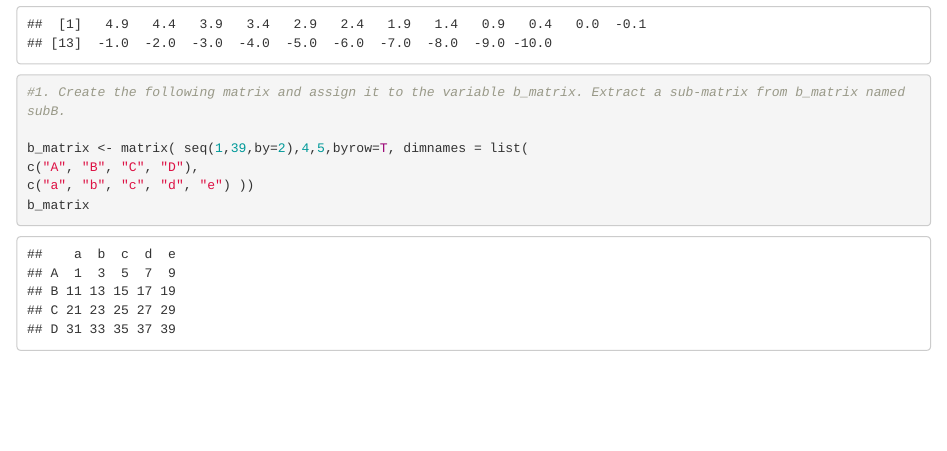
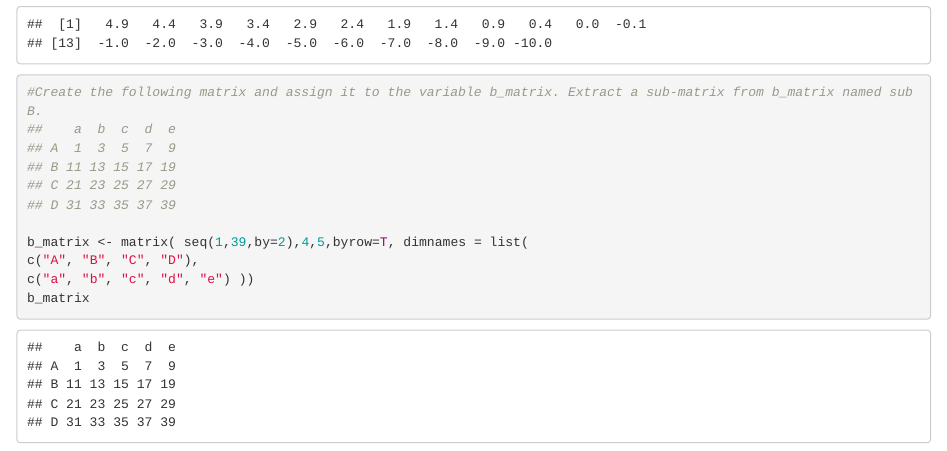
Before and after one commit to leo-stella/R-Data-Analytics, an R Markdown document (1- Basic Operations.Rmd): the page in a window 1100 px wide, from 2810 px down. Rendered offline with R 4.5, knitr and Pandoc, with nearby package versions.

Commit message:
add matrix task

````diff
--- a/1- Basic Operations.Rmd
+++ b/1- Basic Operations.Rmd
@@ -62,7 +62,12 @@ sort(w, decreasing = T)
 ```
 
 ```{r}
-#1. Create the following matrix and assign it to the variable b_matrix. Extract a sub-matrix from b_matrix named subB.
+#Create the following matrix and assign it to the variable b_matrix. Extract a sub-matrix from b_matrix named subB.
+##    a  b  c  d  e
+## A  1  3  5  7  9
+## B 11 13 15 17 19
+## C 21 23 25 27 29
+## D 31 33 35 37 39
 
 b_matrix <- matrix( seq(1,39,by=2),4,5,byrow=T, dimnames = list(
 c("A", "B", "C", "D"),
````
